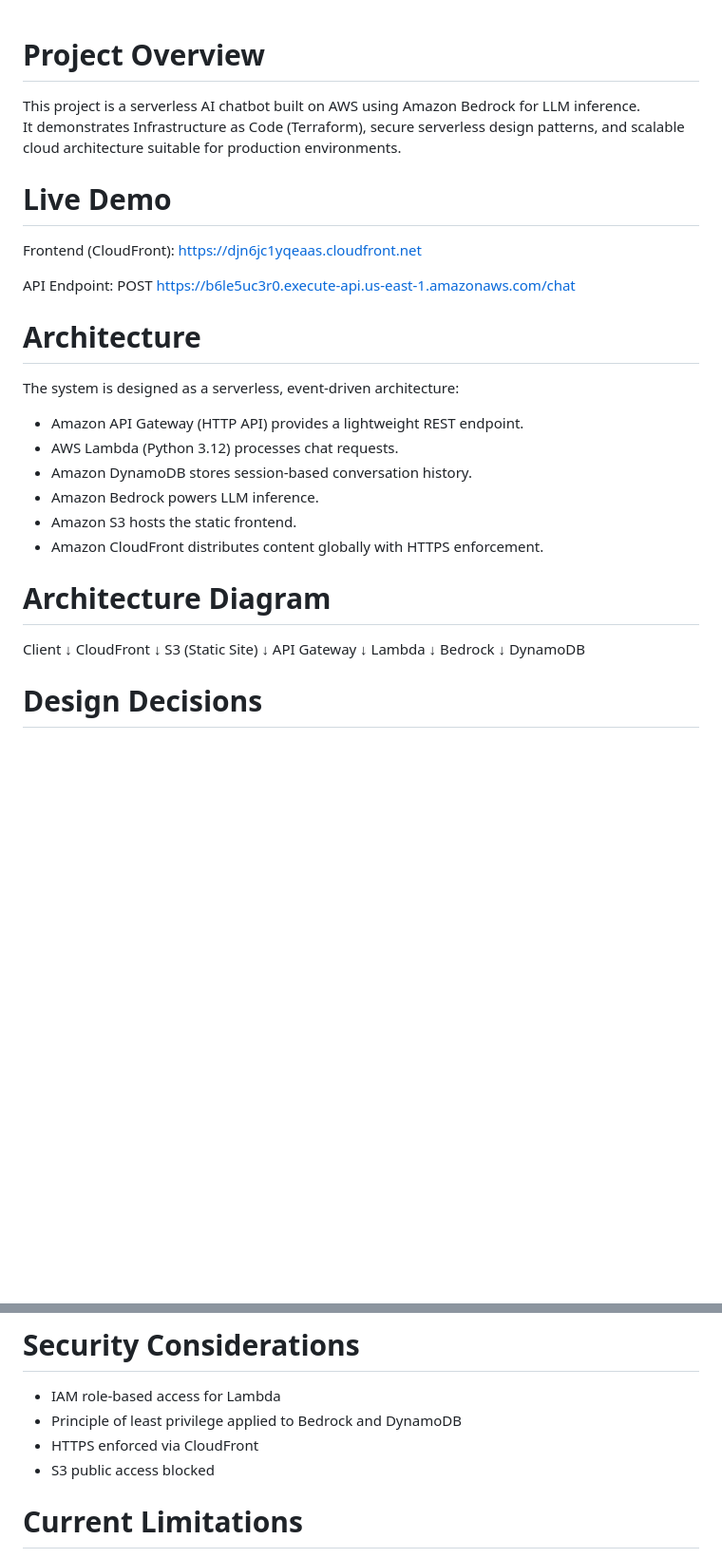
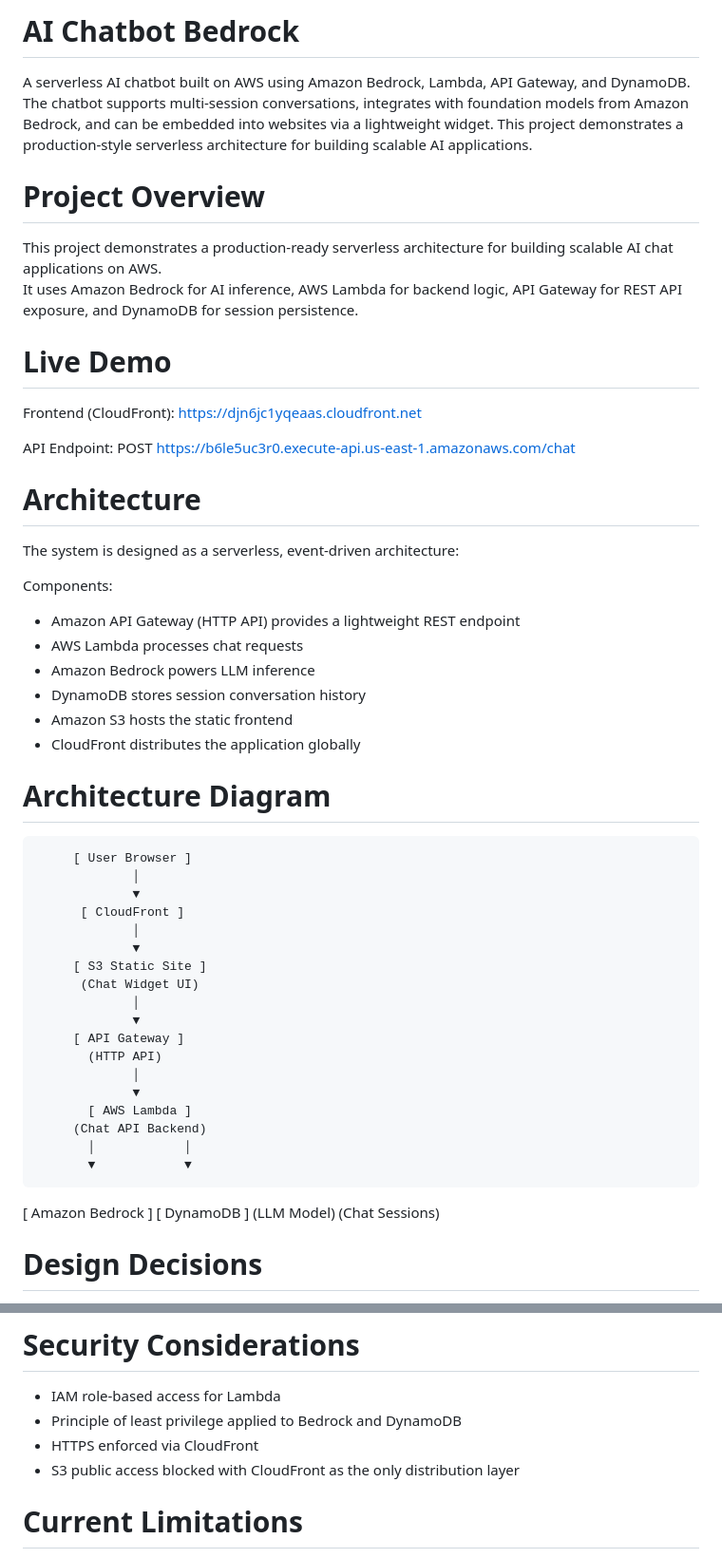
Before and after one commit to digital318/AI-Chatbot-Bedrock, a Markdown page: README.md, 2 parts joined by grey strips. Shown at 95% size. GitHub-like rendering; blank space fills up the shorter version.

```diff
--- a/README.md
+++ b/README.md
@@ -1,7 +1,14 @@
+# AI Chatbot Bedrock
+
+A serverless AI chatbot built on AWS using Amazon Bedrock, Lambda, API Gateway, and DynamoDB.
+The chatbot supports multi-session conversations, integrates with foundation models from Amazon Bedrock, and can be embedded into websites via a lightweight widget.
+This project demonstrates a production-style serverless architecture for building scalable AI applications.
+
+
 # Project Overview
 
-This project is a serverless AI chatbot built on AWS using Amazon Bedrock for LLM inference.
-It demonstrates Infrastructure as Code (Terraform), secure serverless design patterns, and scalable cloud architecture suitable for production environments.
+This project demonstrates a production-ready serverless architecture for building scalable AI chat applications on AWS.
+It uses Amazon Bedrock for AI inference, AWS Lambda for backend logic, API Gateway for REST API exposure, and DynamoDB for session persistence.
 
 
 # Live Demo
@@ -17,29 +24,38 @@ POST https://b6le5uc3r0.execute-api.us-east-1.amazonaws.com/chat
 
 The system is designed as a serverless, event-driven architecture:
 
-- Amazon API Gateway (HTTP API) provides a lightweight REST endpoint.
-- AWS Lambda (Python 3.12) processes chat requests.
-- Amazon DynamoDB stores session-based conversation history.
-- Amazon Bedrock powers LLM inference.
-- Amazon S3 hosts the static frontend.
-- Amazon CloudFront distributes content globally with HTTPS enforcement.
+Components:
+
+- Amazon API Gateway (HTTP API) provides a lightweight REST endpoint
+- AWS Lambda processes chat requests
+- Amazon Bedrock powers LLM inference
+- DynamoDB stores session conversation history
+- Amazon S3 hosts the static frontend
+- CloudFront distributes the application globally
 
 
 # Architecture Diagram
 
-Client
-   ↓
-CloudFront
-   ↓
-S3 (Static Site)
-   ↓
-API Gateway
-   ↓
-Lambda
-   ↓
-Bedrock
-   ↓
-DynamoDB
+         [ User Browser ]
+                 │
+                 ▼
+          [ CloudFront ]
+                 │
+                 ▼
+         [ S3 Static Site ]
+          (Chat Widget UI)
+                 │
+                 ▼
+         [ API Gateway ]
+           (HTTP API)
+                 │
+                 ▼
+           [ AWS Lambda ]
+         (Chat API Backend)
+           │            │
+           ▼            ▼
+[ Amazon Bedrock ]  [ DynamoDB ]
+   (LLM Model)     (Chat Sessions)
 
 
 # Design Decisions
@@ -56,7 +72,7 @@ DynamoDB
 - IAM role-based access for Lambda
 - Principle of least privilege applied to Bedrock and DynamoDB
 - HTTPS enforced via CloudFront
-- S3 public access blocked
+- S3 public access blocked with CloudFront as the only distribution layer
 
 
 # Current Limitations
```
